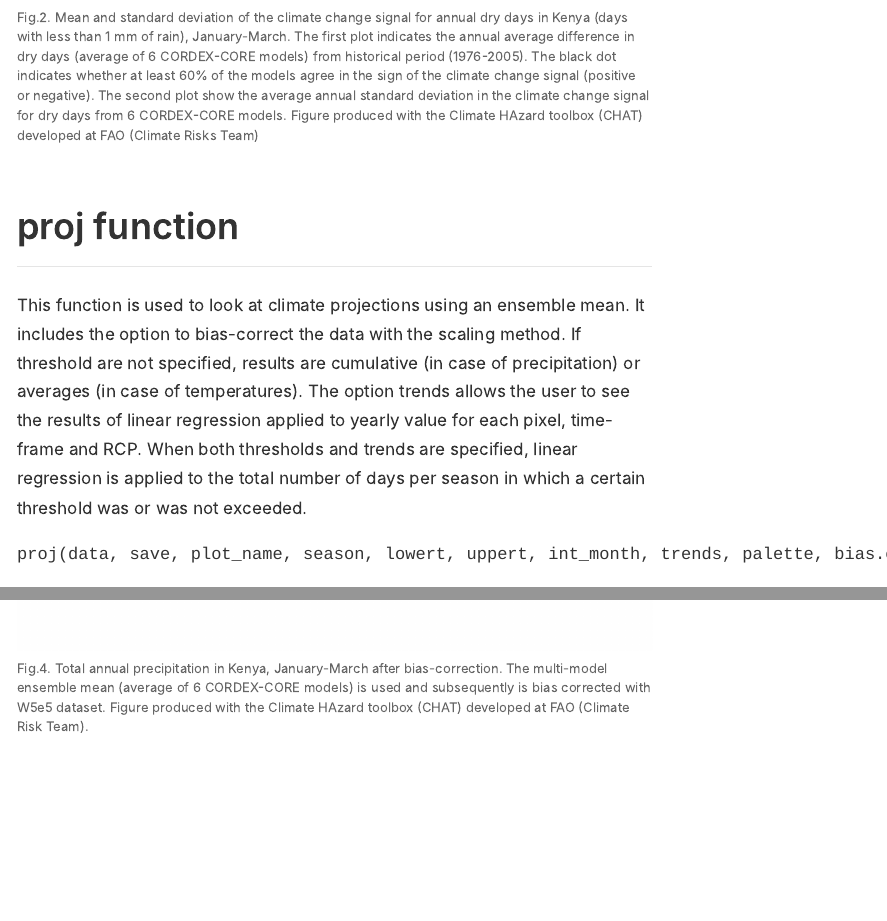
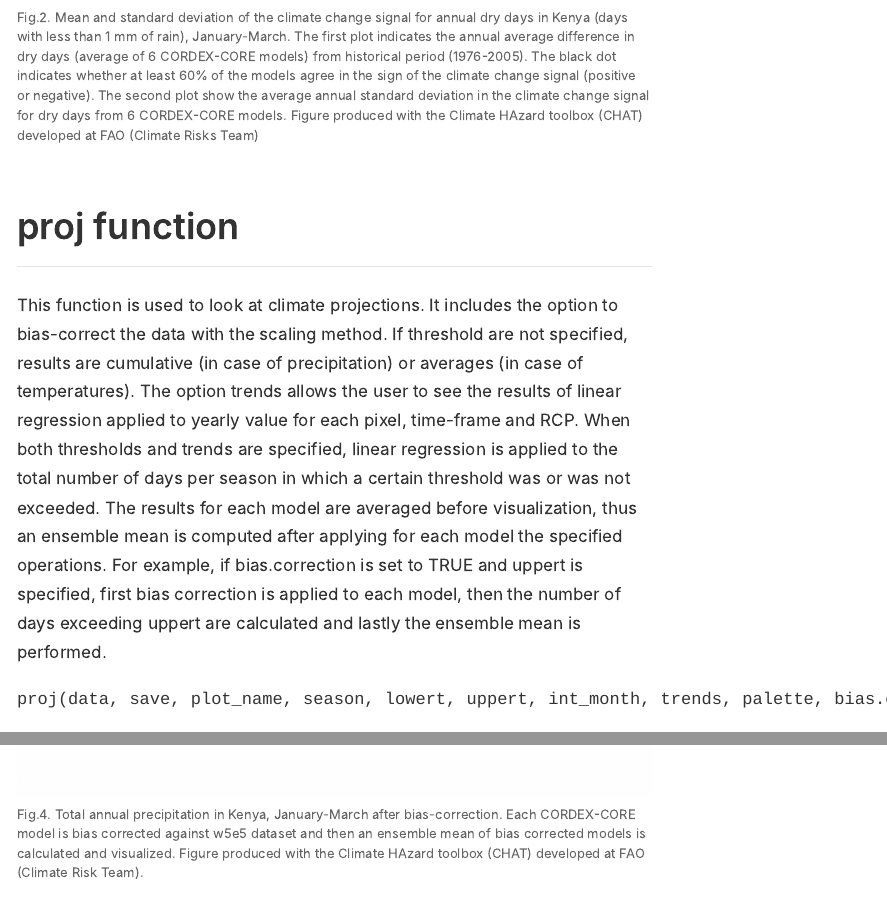
Before and after one commit to Risk-Team/Climate-HAzard-Toolbox-CHAT-, an R Markdown document (training/training.Rmd): the page in a window 1100 px wide, from 4100 px down, and a second part further down, joined at a grey line. The pictures show the output file training/training.html that the author committed with the source, opened offline.

Commit message:
updated functions
Functions have been updated to perform bias correction on each model before calculating the ensemble mean

```diff
--- a/training/training.Rmd
+++ b/training/training.Rmd
@@ -76,7 +76,7 @@ We now look at the climate change signal in the number of dry days (precipitatio
 
 ## proj function
 
-This function is used to look at climate projections using an ensemble mean. It includes the option to bias-correct the data with the scaling method. If threshold are not specified, results are cumulative (in case of precipitation) or averages (in case of temperatures). The option trends allows the user to see the results of linear regression applied to yearly value for each pixel, time-frame and RCP. When both thresholds and trends are specified, linear regression is applied to the total number of days per season in which a certain threshold was or was not exceeded.
+This function is used to look at climate projections. It includes the option to bias-correct the data with the scaling method. If threshold are not specified, results are cumulative (in case of precipitation) or averages (in case of temperatures). The option trends allows the user to see the results of linear regression applied to yearly value for each pixel, time-frame and RCP. When both thresholds and trends are specified, linear regression is applied to the total number of days per season in which a certain threshold was or was not exceeded. The results for each model are averaged before visualization, thus an ensemble mean is computed after applying for each model the specified operations. For example, if bias.correction is set to TRUE and uppert is specified, first bias correction is applied to each model, then the number of days exceeding uppert are calculated and lastly the ensemble mean is performed.
 
 `proj(data, save, plot_name, season, lowert, uppert, int_month, trends, palette, bias.correction)`
 
@@ -101,7 +101,7 @@ We now perform bias correction
 
 `proj(data_out, save=TRUE, plot_name="Kenya_proj", trends=FALSE, bias.correction=TRUE)`
 
-![Fig.4. Total annual precipitation in Kenya, January-March after bias-correction. The multi-model ensemble mean (average of 6 CORDEX-CORE models) is used and subsequently is bias corrected with W5e5 dataset. Figure produced with the Climate HAzard toolbox (CHAT) developed at FAO (Climate Risk Team).   ](figures/Kenya.bias.png)
+![Fig.4. Total annual precipitation in Kenya, January-March after bias-correction. Each CORDEX-CORE model is bias corrected against w5e5 dataset and then an ensemble mean of bias corrected models is calculated and visualized. Figure produced with the Climate HAzard toolbox (CHAT) developed at FAO (Climate Risk Team).   ](figures/Kenya.bias.png)
 
 #### trends is set as TRUE but thresholds are not specified
 
```
Also changed, not shown: training/figures/Kenya_trends_dry.png, training/training.html.
